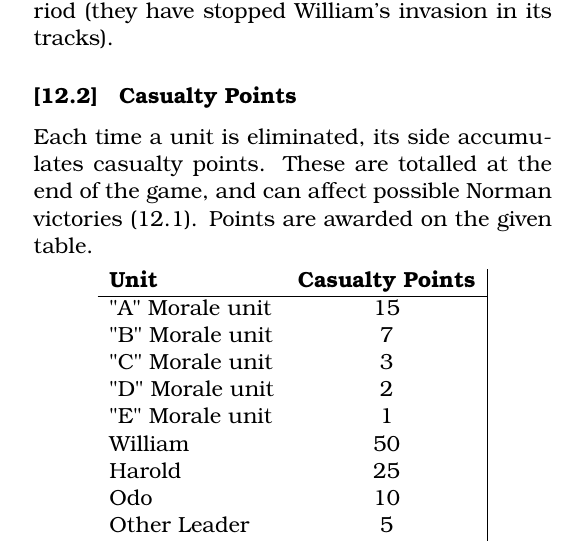
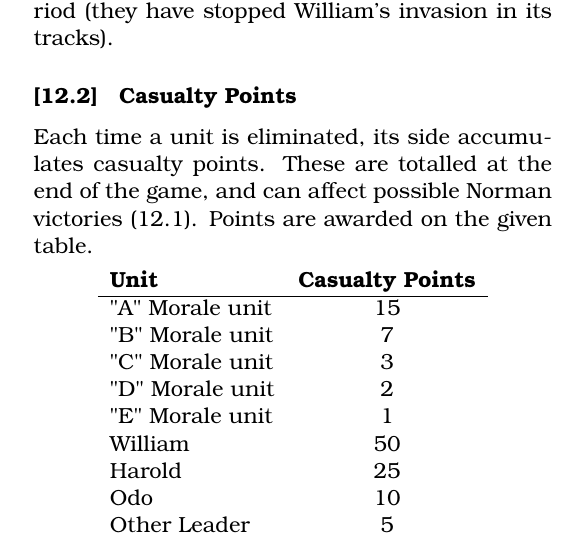
Before and after one commit to djberg96/Hastings-1066, a LaTeX document (main.tex, which reads victory_conditions.tex): part of one column of page 15 of 15, cut so that both start at the same text. Compiled offline with pdfLaTeX.

Commit message:
Remove vertical line from table.

```diff
--- a/victory_conditions.tex
+++ b/victory_conditions.tex
@@ -19,7 +19,7 @@ However, if the Normans have lost more casualty points than the Saxons, the game
 Each time a unit is eliminated, its side accumulates casualty points. These are totalled at the end of the game, and can affect possible Norman victories (12.1). Points are awarded on the given table.
 
 \begin{center}
-  \begin{tabular}{ l c|c }
+  \begin{tabular}{ l cc }
     \textbf{Unit} & \textbf{Casualty Points} \\
     \hline
     "A" Morale unit & 15 \\
```
